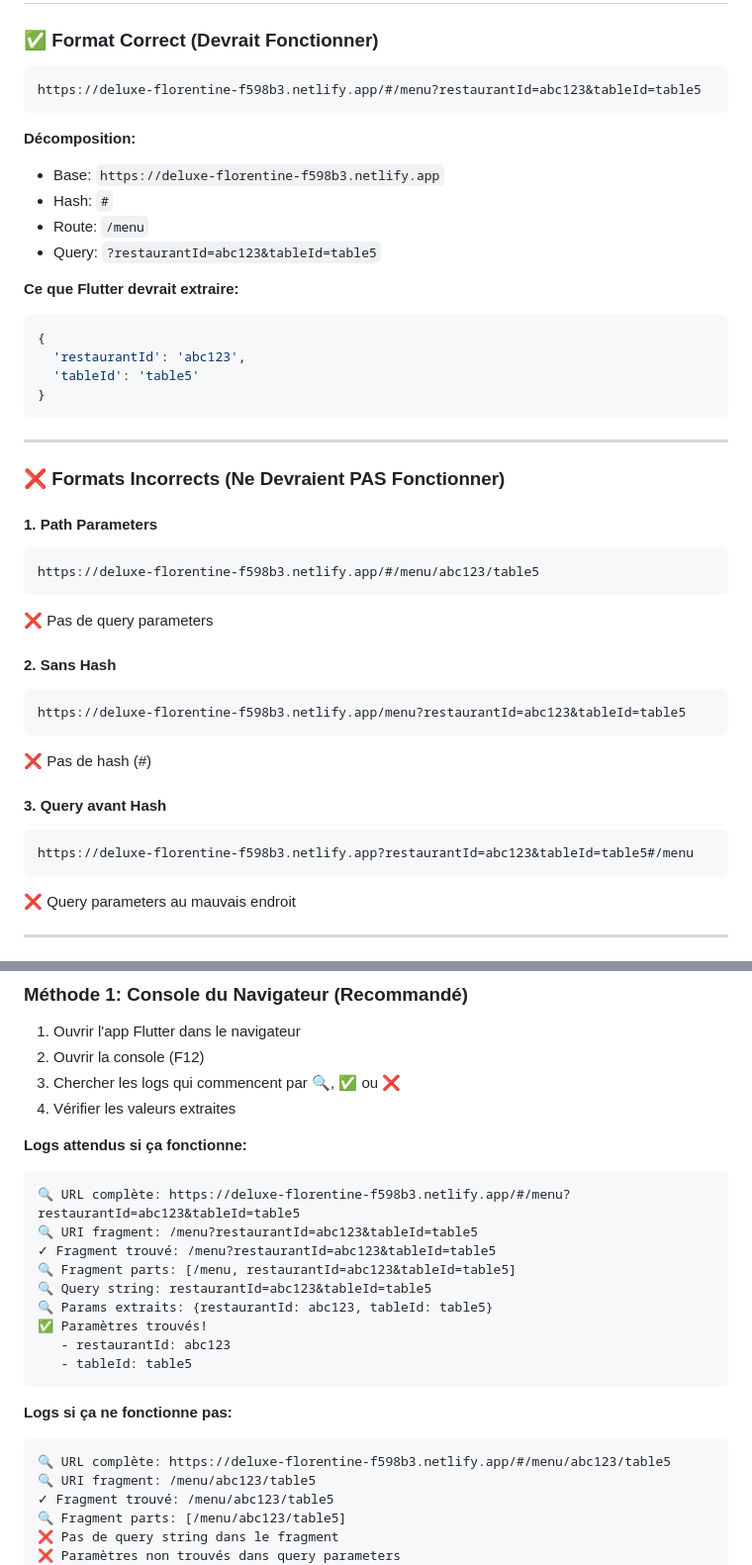
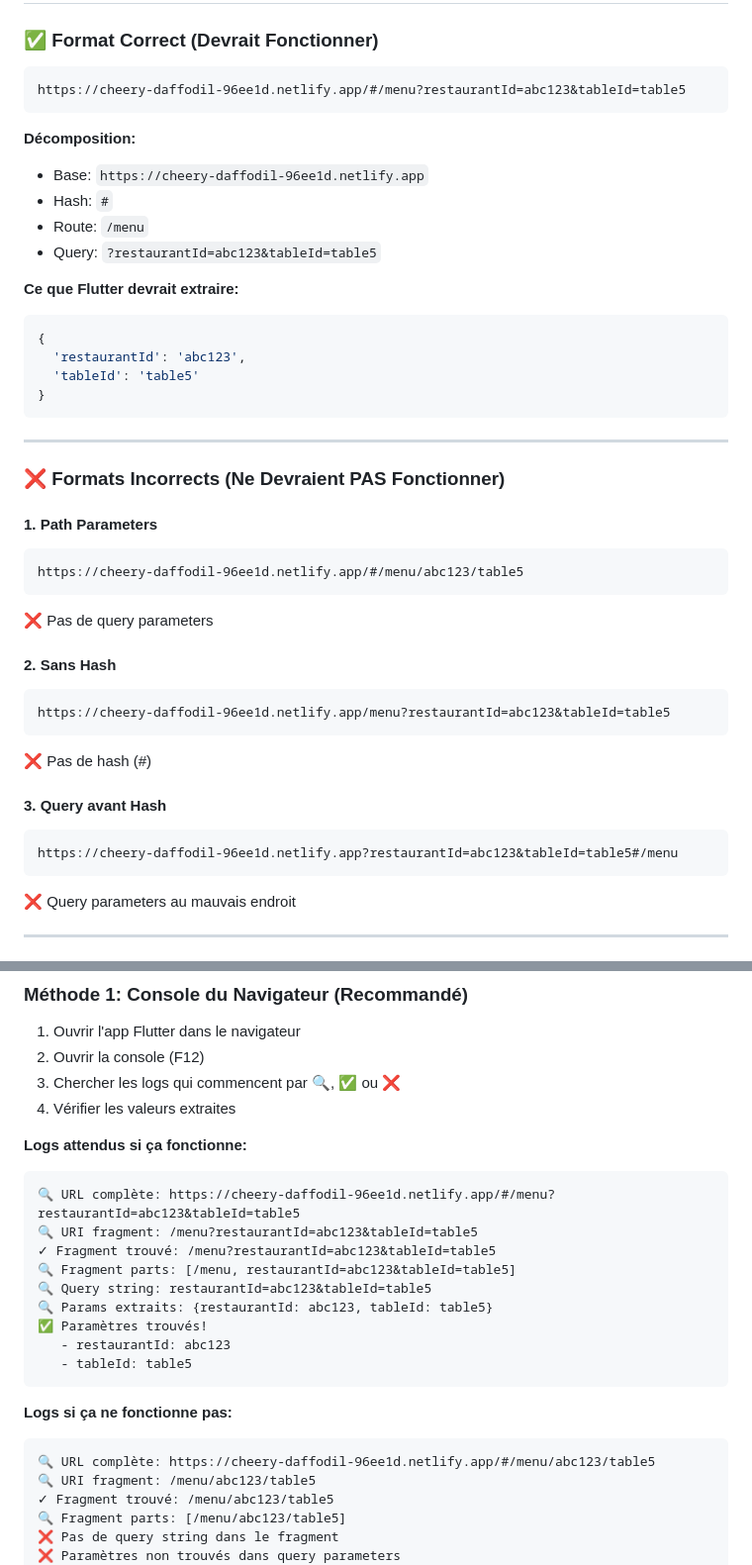
Before and after one commit to mouhamedsylva/Restoqr, a Markdown page: TEST_URL_FORMATS.md, 2 parts joined by grey strips. Shown at 99% size. Drawn GitHub-style.

Commit message:
Update URL formats in documentation to reflect new base URL for testing

````diff
--- a/TEST_URL_FORMATS.md
+++ b/TEST_URL_FORMATS.md
@@ -5,16 +5,18 @@
 ### ✅ Format Correct (Devrait Fonctionner)
 
 ```
-https://deluxe-florentine-f598b3.netlify.app/#/menu?restaurantId=abc123&tableId=table5
+https://cheery-daffodil-96ee1d.netlify.app/#/menu?restaurantId=abc123&tableId=table5
 ```
 
 **Décomposition:**
-- Base: `https://deluxe-florentine-f598b3.netlify.app`
+
+- Base: `https://cheery-daffodil-96ee1d.netlify.app`
 - Hash: `#`
 - Route: `/menu`
 - Query: `?restaurantId=abc123&tableId=table5`
 
 **Ce que Flutter devrait extraire:**
+
 ```dart
 {
   'restaurantId': 'abc123',
@@ -27,21 +29,27 @@ https://deluxe-florentine-f598b3.netlify.app/#/menu?restaurantId=abc123&tableId=
 ### ❌ Formats Incorrects (Ne Devraient PAS Fonctionner)
 
 #### 1. Path Parameters
+
 ```
-https://deluxe-florentine-f598b3.netlify.app/#/menu/abc123/table5
+https://cheery-daffodil-96ee1d.netlify.app/#/menu/abc123/table5
 ```
+
 ❌ Pas de query parameters
 
 #### 2. Sans Hash
+
 ```
-https://deluxe-florentine-f598b3.netlify.app/menu?restaurantId=abc123&tableId=table5
+https://cheery-daffodil-96ee1d.netlify.app/menu?restaurantId=abc123&tableId=table5
 ```
+
 ❌ Pas de hash (#)
 
 #### 3. Query avant Hash
+
 ```
-https://deluxe-florentine-f598b3.netlify.app?restaurantId=abc123&tableId=table5#/menu
+https://cheery-daffodil-96ee1d.netlify.app?restaurantId=abc123&tableId=table5#/menu
 ```
+
 ❌ Query parameters au mauvais endroit
 
 ---
@@ -56,8 +64,9 @@ https://deluxe-florentine-f598b3.netlify.app?restaurantId=abc123&tableId=table5#
 4. Vérifier les valeurs extraites
 
 **Logs attendus si ça fonctionne:**
+
 ```
-🔍 URL complète: https://deluxe-florentine-f598b3.netlify.app/#/menu?restaurantId=abc123&tableId=table5
+🔍 URL complète: https://cheery-daffodil-96ee1d.netlify.app/#/menu?restaurantId=abc123&tableId=table5
 🔍 URI fragment: /menu?restaurantId=abc123&tableId=table5
 ✓ Fragment trouvé: /menu?restaurantId=abc123&tableId=table5
 🔍 Fragment parts: [/menu, restaurantId=abc123&tableId=table5]
@@ -69,8 +78,9 @@ https://deluxe-florentine-f598b3.netlify.app?restaurantId=abc123&tableId=table5#
 ```
 
 **Logs si ça ne fonctionne pas:**
+
 ```
-🔍 URL complète: https://deluxe-florentine-f598b3.netlify.app/#/menu/abc123/table5
+🔍 URL complète: https://cheery-daffodil-96ee1d.netlify.app/#/menu/abc123/table5
 🔍 URI fragment: /menu/abc123/table5
 ✓ Fragment trouvé: /menu/abc123/table5
 🔍 Fragment parts: [/menu/abc123/table5]
````
Also changed, not shown: other parts of TEST_URL_FORMATS.md (+24 -12 lines).
